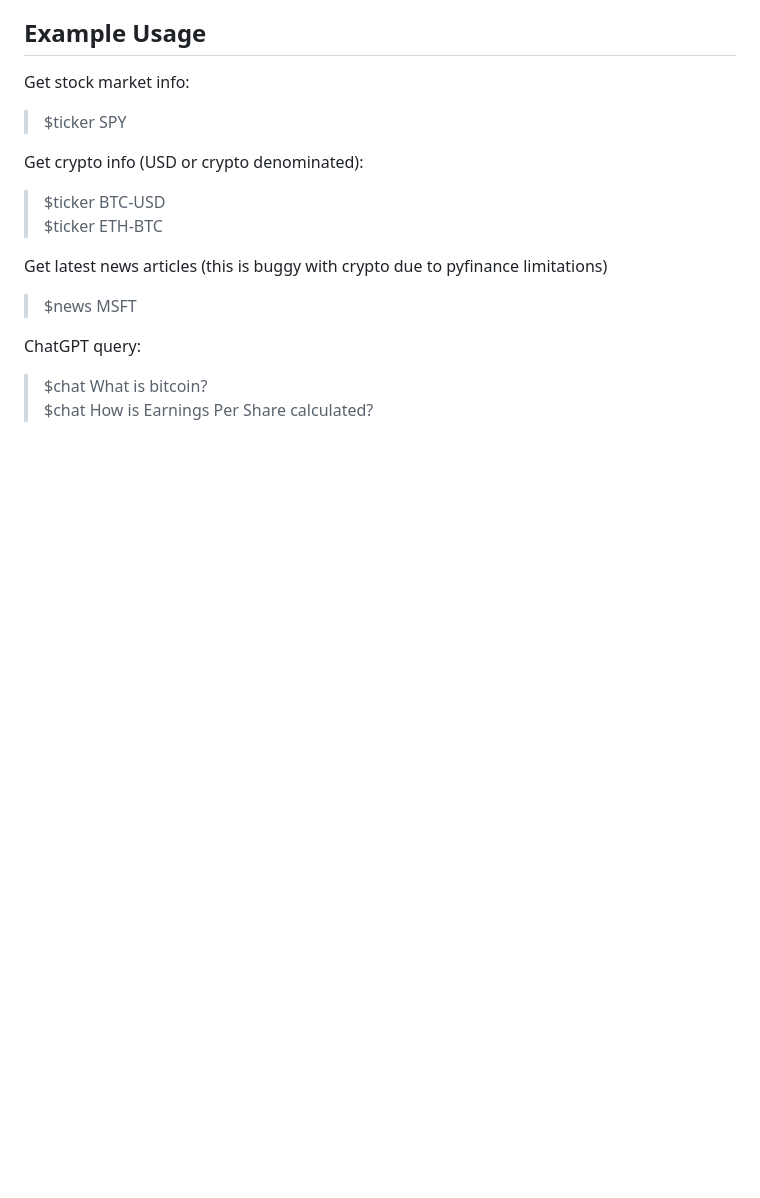
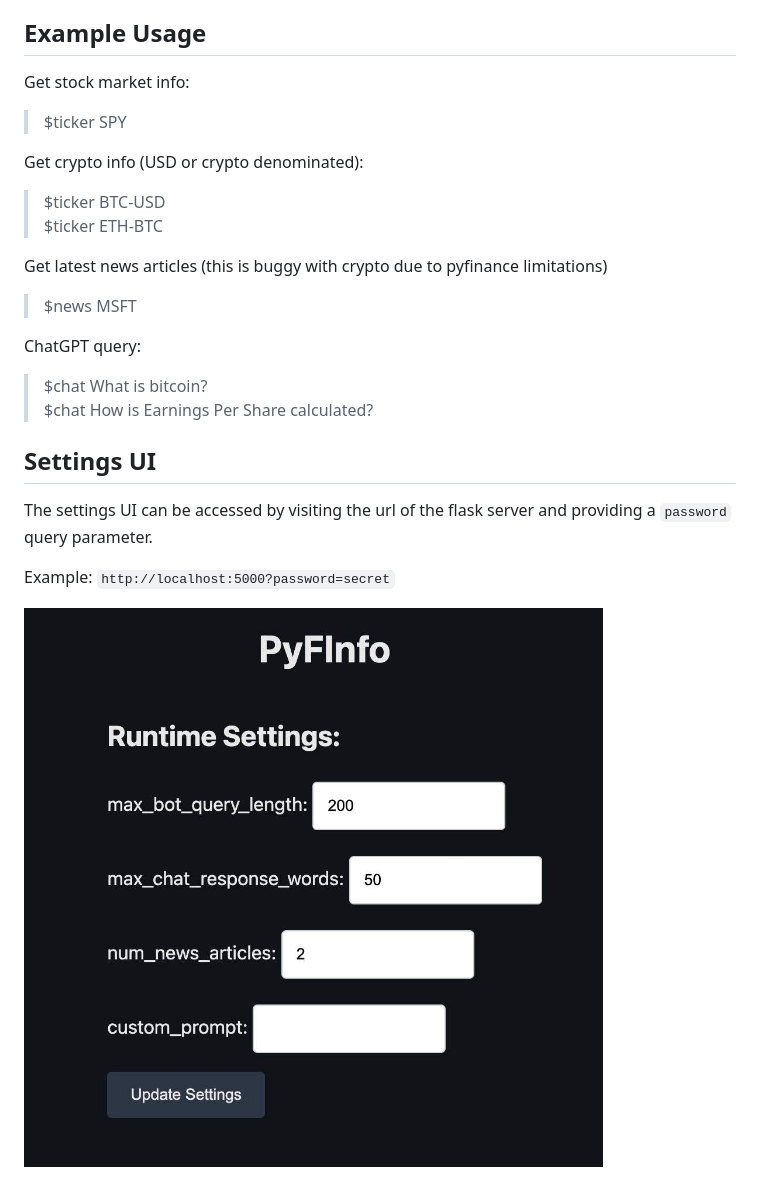
Before and after one commit to cpmcgee/discord-pyfinfo, a Markdown page: README.md, the part around the change printed below. Rendered like a GitHub page; pictures changed too: static/settings_ui.jpg (added); blank space fills up the shorter version.

```diff
--- a/README.md
+++ b/README.md
@@ -28,3 +39,11 @@ Get latest news articles (this is buggy with crypto due to pyfinance limitations
 ChatGPT query:
 >$chat What is bitcoin?
 >$chat How is Earnings Per Share calculated?
+
+## Settings UI
+The settings UI can be accessed by visiting the url of the flask server and providing a `password` query parameter.
+
+Example:
+`http://localhost:5000?password=secret`
+
+![Alt text](/static/settings_ui.jpg?raw=true)
```
Also changed, not shown: other parts of README.md (+14 -3 lines), 7 other files.
